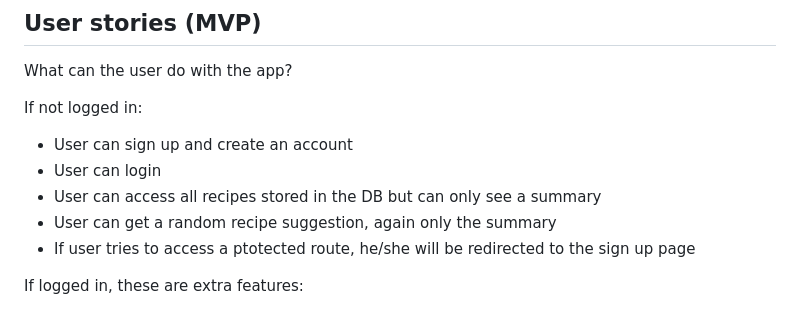
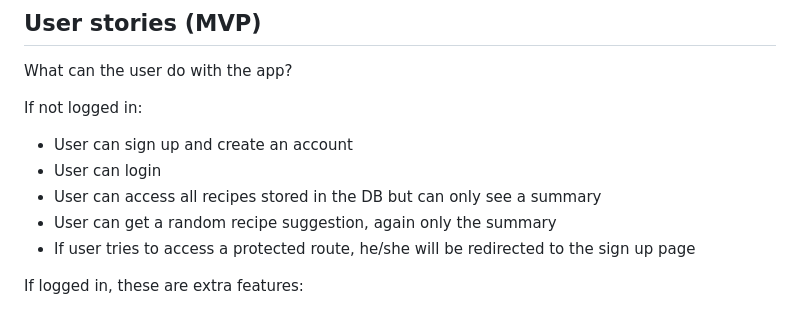
Before and after one commit to Module-2-project/Module-2-app, a Markdown page: README.md, the part around the change. GitHub-like rendering.

Commit message:
Corrects tipo in readme

```diff
--- a/README.md
+++ b/README.md
@@ -54,7 +54,7 @@ If not logged in:
 - User can login
 - User can access all recipes stored in the DB but can only see a summary
 - User can get a random recipe suggestion, again only the summary
-- If user tries to access a ptotected route, he/she will be redirected to the sign up page
+- If user tries to access a protected route, he/she will be redirected to the sign up page
 
 If logged in, these are extra features:
 
```
